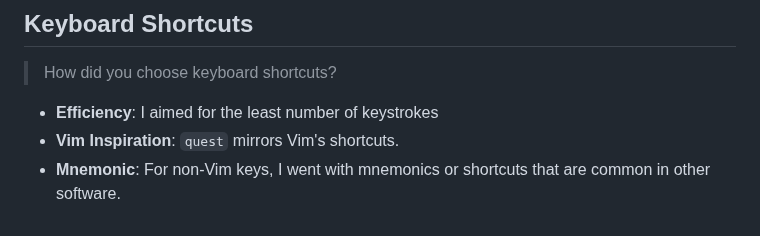
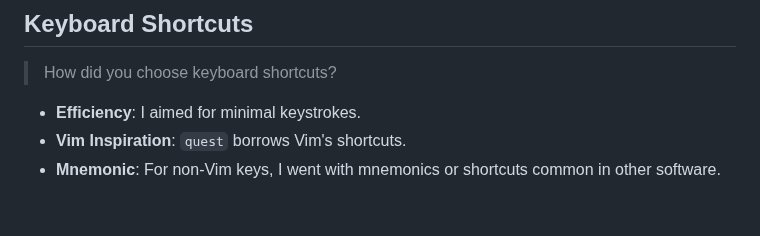
Before and after one commit to 8ta4/quest, a Markdown page: docs/RATIONALE.md, the part around one of its changes. Rendered like a GitHub page.

```diff
--- a/docs/RATIONALE.md
+++ b/docs/RATIONALE.md
@@ -56,6 +66,6 @@ It's like a pop quiz! `quest` pops a question, hides the answer, and lets you se
 
 > How did you choose keyboard shortcuts?
 
-- **Efficiency**: I aimed for the least number of keystrokes
-- **Vim Inspiration**: `quest` mirrors Vim's shortcuts.
-- **Mnemonic**: For non-Vim keys, I went with mnemonics or shortcuts that are common in other software.
+- **Efficiency**: I aimed for minimal keystrokes.
+- **Vim Inspiration**: `quest` borrows Vim's shortcuts.
+- **Mnemonic**: For non-Vim keys, I went with mnemonics or shortcuts common in other software.
```
Also changed, not shown: other parts of docs/RATIONALE.md (+30 -20 lines).
